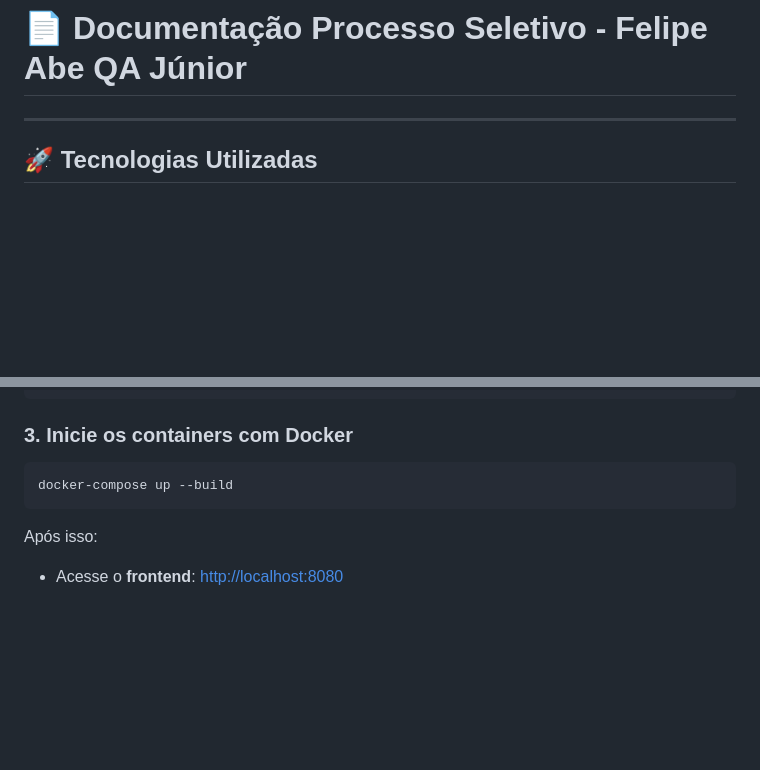
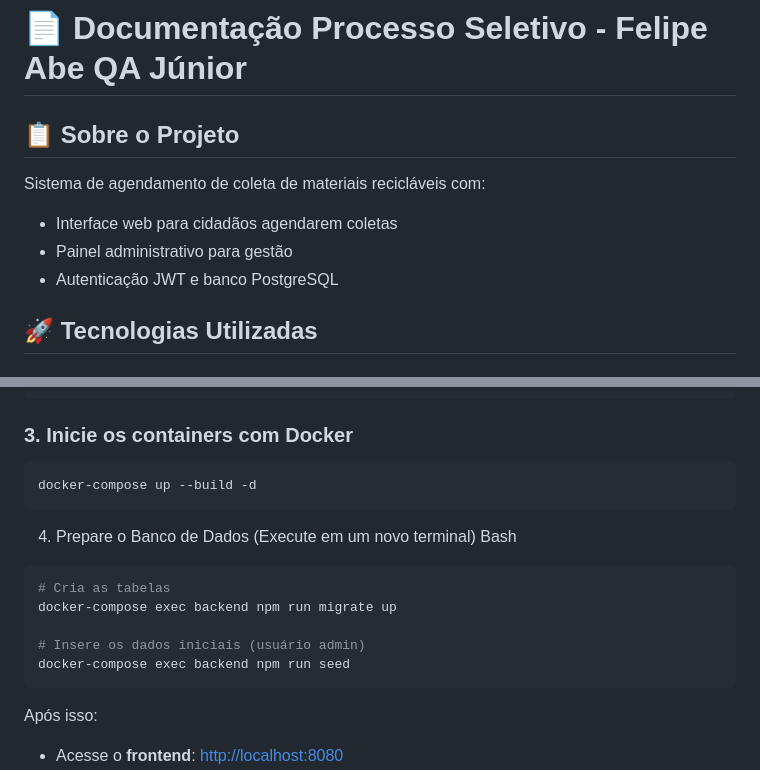
Before and after one commit to Abe-Felipe/recicla-agendamentos, a Markdown page: README.md, 2 parts joined by grey strips. Drawn GitHub-style; blank space fills up the shorter version.

````diff
--- a/README.md
+++ b/README.md
@@ -38,7 +38,13 @@ Por fim, altere esse arquivo com as instruções de como poderemos testar o seu
 
 # 📄 Documentação Processo Seletivo - Felipe Abe QA Júnior
 
----
+## 📋 Sobre o Projeto
+
+Sistema de agendamento de coleta de materiais recicláveis com:
+
+- Interface web para cidadãos agendarem coletas
+- Painel administrativo para gestão
+- Autenticação JWT e banco PostgreSQL
 
 ## 🚀 Tecnologias Utilizadas
 
@@ -83,7 +89,18 @@ cp .env.example .env
 ### 3. Inicie os containers com Docker
 
 ```bash
-docker-compose up --build
+docker-compose up --build -d
+```
+
+4. Prepare o Banco de Dados (Execute em um novo terminal)
+   Bash
+
+```bash
+# Cria as tabelas
+docker-compose exec backend npm run migrate up
+
+# Insere os dados iniciais (usuário admin)
+docker-compose exec backend npm run seed
 ```
 
 Após isso:
````
Also changed, not shown: docs/relatorio-bugs-sonarQube.md (added, +75 -0 lines).
